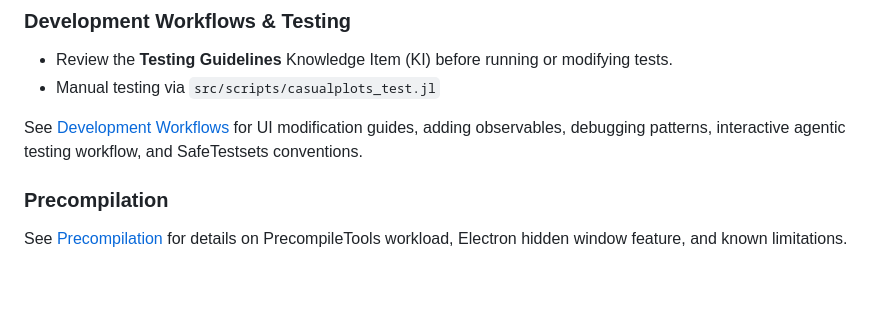
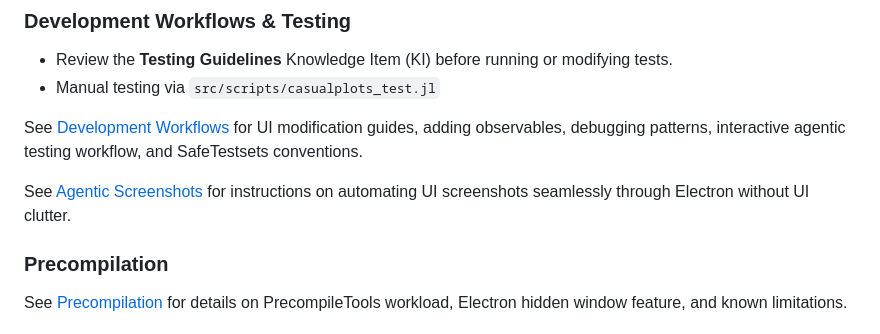
Before and after one commit to Eben60/CasualPlots.jl, a Markdown page: AGENTS.md, the part around the change. GitHub-like rendering; blank space fills up the shorter version.

Commit message:
WIP creating screenshots programmatically

```diff
--- a/AGENTS.md
+++ b/AGENTS.md
@@ -134,6 +134,8 @@ See [Plot Architecture](AGENTS_more_info/specific_issues/plot_architecture.md) f
 
 See [Development Workflows](AGENTS_more_info/specific_issues/development_workflows.md) for UI modification guides, adding observables, debugging patterns, interactive agentic testing workflow, and SafeTestsets conventions.
 
+See [Agentic Screenshots](AGENTS_more_info/specific_issues/agentic_screenshots.md) for instructions on automating UI screenshots seamlessly through Electron without UI clutter.
+
 ### Precompilation
 
 See [Precompilation](AGENTS_more_info/specific_issues/precompilation.md) for details on PrecompileTools workload, Electron hidden window feature, and known limitations.
```
Also changed, not shown: AGENTS_more_info/specific_issues/agentic_screenshots.md (added, +55 -0 lines), docs/src/changelog.md (+3 -0 lines), docs/src/Screenshots/open_file_tab.png, 7 other files.
